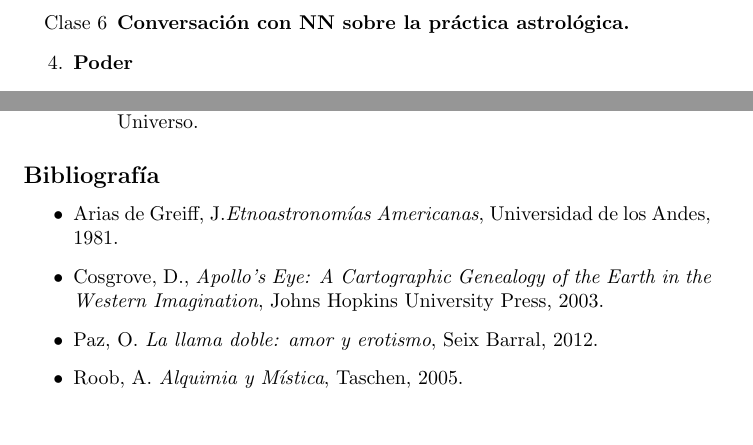
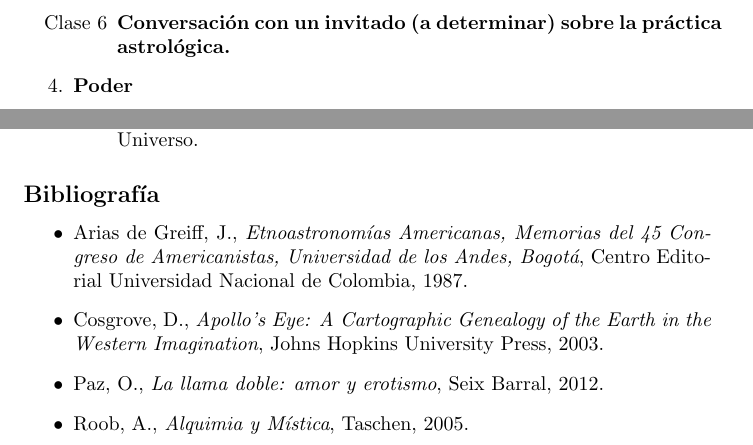
Before and after one commit to forero/23-42, a LaTeX document (propuesta/propuesta.tex): two parts of pages 3 and 4 of 5, joined at a grey line, cut so that both start at the same text. Compiled offline with pdfLaTeX.

Commit message:
version final

```diff
--- a/propuesta/propuesta.tex
+++ b/propuesta/propuesta.tex
@@ -113,8 +113,8 @@ la programaci\'on semanal, ser\'an:
 \begin{itemize}
 \item[Clase 5] Or\'igenes de la astrolog\'ia. Las medias verdades de
   la astrolog\'ia desde la ciencia contempor\'anea.
-\item[Clase 6] {\bf Conversaci\'on con NN sobre la pr\'actica
-  astrol\'ogica.}
+\item[Clase 6] {\bf Conversaci\'on con un invitado (a determinar) sobre
+  la pr\'actica astrol\'ogica.}
 \end{itemize}
 
 \item {\bf Poder}
@@ -223,14 +223,13 @@ la programaci\'on semanal, ser\'an:
 
 \begin{itemize}
 
-\item Arias de Greiff, J.\emph{Etnoastronom\'ias Americanas},
-  Universidad de los Andes, 1981.
+\item Arias de Greiff, J., \emph{Etnoastronom\'ias Americanas, Memorias
+del 45 Congreso de Americanistas, Universidad de los Andes, Bogot\'a},
+  Centro Editorial Universidad Nacional de Colombia, 1987.
 
 \item Cosgrove, D., \emph{Apollo's Eye: A Cartographic Genealogy of
   the Earth in the Western Imagination}, Johns Hopkins University
   Press, 2003.
-\item Paz, O. \emph{La llama doble: amor y erotismo}, Seix Barral, 2012.
-\item Roob, A. \emph{Alquimia y M\'istica}, Taschen, 2005.
-\item Sagan, C. \emph{The Varieties of Scientific Experience. A personal View of the Search for God}, Penguin, 2006.
-\item Snow, C.P. \emph{The Two Cultures}, Cambridge, 2012.
-\item Wilson, S. \emph{Information Arts. Intersections of Art, Science
+\item Paz, O., \emph{La llama doble: amor y erotismo}, Seix Barral, 2012.
+\item Roob, A., \emph{Alquimia y M\'istica}, Taschen, 2005.
+\item Sagan, C., \emph{The Varieties of Scientific Experience. A personal View of the Search for God}, Penguin, 2006.
```
Also changed, not shown: propuesta/propuesta.pdf, propuesta/propuesta.tex (12 more changed lines).
